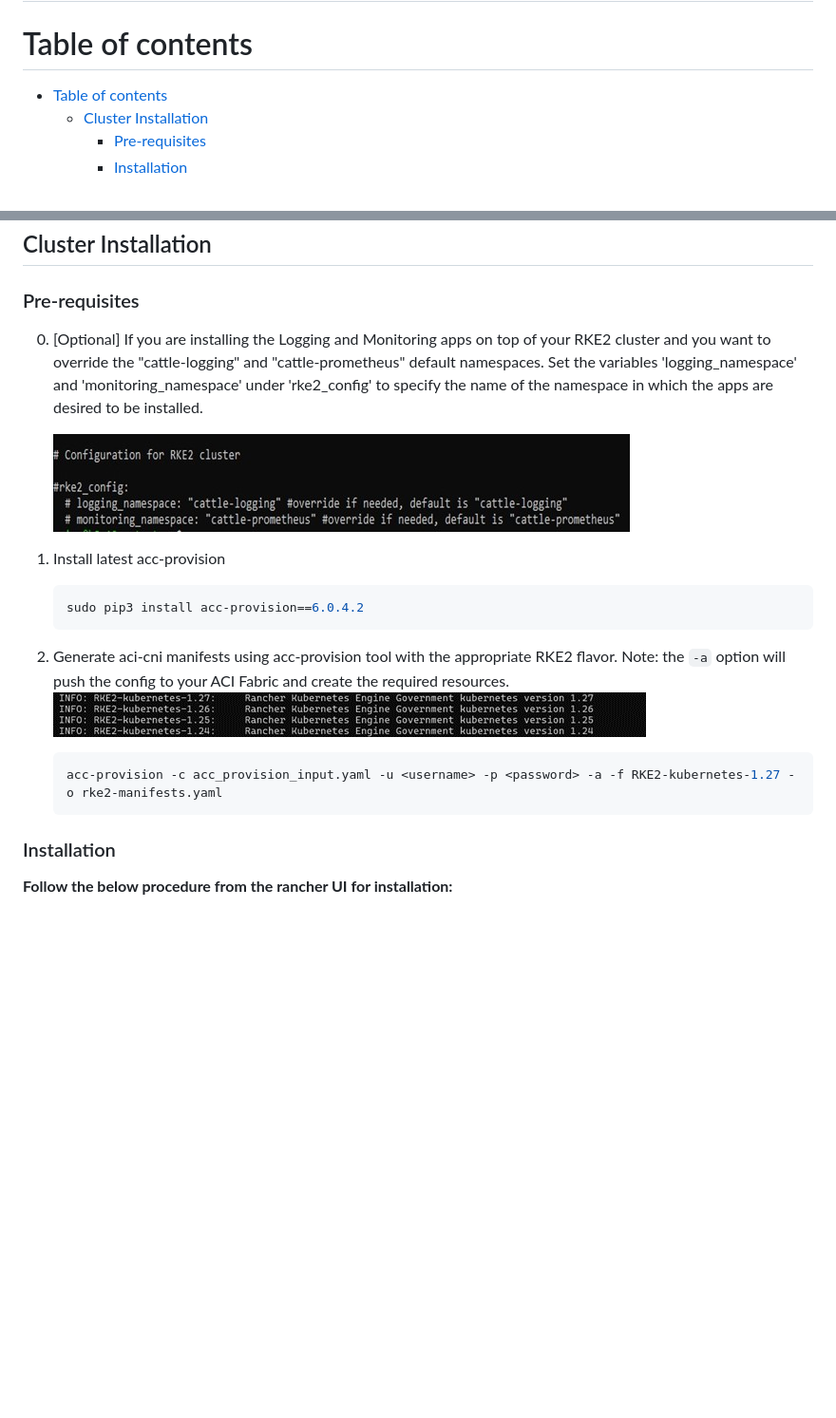
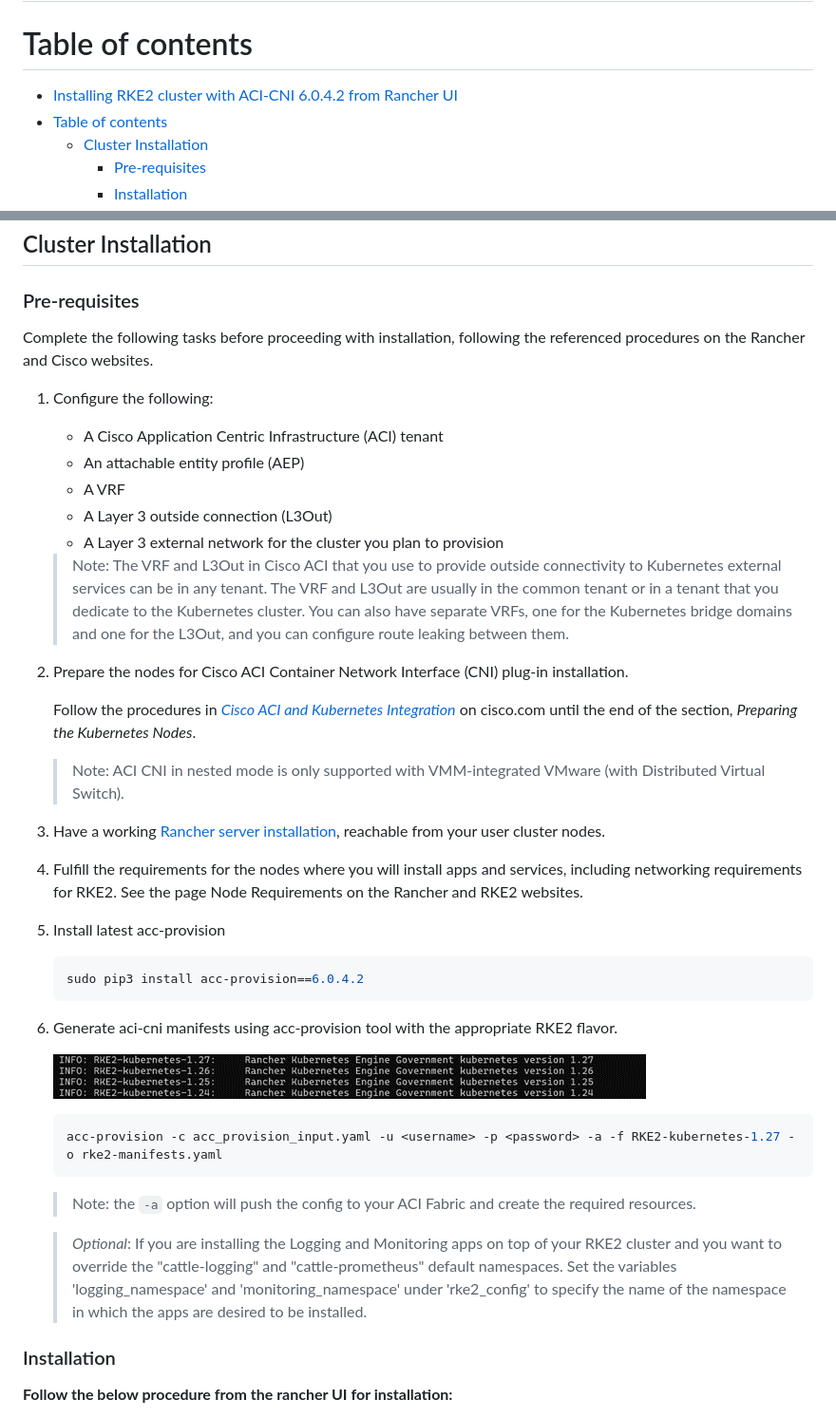
Before and after one commit to noironetworks/rancher-docs, a Markdown page: docs/rke2-6042.md, 2 parts joined by grey strips. Shown: that part at 95% size. Drawn GitHub-style; blank space fills up the shorter version.

Commit message:
Add RKE2 pre-requisites Info
Add information regarding ACI and Node configuration pre-requisites
for RKE2 installation.

````diff
--- a/docs/rke2-6042.md
+++ b/docs/rke2-6042.md
@@ -1,6 +1,7 @@
 # Installing RKE2 cluster with ACI-CNI 6.0.4.2 from Rancher UI
 
 # Table of contents
+- [Installing RKE2 cluster with ACI-CNI 6.0.4.2 from Rancher UI](#installing-rke2-cluster-with-aci-cni-6042-from-rancher-ui)
 - [Table of contents](#table-of-contents)
   - [Cluster Installation](#cluster-installation)
     - [Pre-requisites](#pre-requisites)
@@ -15,22 +16,42 @@
 ## Cluster Installation
 
 ### Pre-requisites
+ Complete the following tasks before proceeding with installation, following the referenced procedures on the Rancher and Cisco websites.
+1.  Configure the following:
+    -   A Cisco Application Centric Infrastructure (ACI) tenant
+    -   An attachable entity profile (AEP)
+    -   A VRF
+    -   A Layer 3 outside connection (L3Out)
+    -   A Layer 3 external network for the cluster you plan to provision
 
-0. \[Optional\] If you are installing the Logging and Monitoring apps on top of your RKE2 cluster and you want to override the "cattle-logging" and "cattle-prometheus" default namespaces. Set the variables 'logging_namespace' and 'monitoring_namespace' under 'rke2_config' to specify the name of the namespace in which the apps are desired to be installed.
+    > Note: The VRF and L3Out in Cisco ACI that you use to provide outside connectivity to Kubernetes external services can be in any tenant. The VRF and L3Out are usually in the common tenant or in a tenant that you dedicate to the Kubernetes cluster. You can also have separate VRFs, one for the Kubernetes bridge domains and one for the L3Out, and you can configure route leaking between them.
 
-    ![](images/rke2-6041/1.jpg)
+2. Prepare the nodes for Cisco ACI Container Network Interface (CNI) plug-in installation.
 
-1. Install latest acc-provision
+    Follow the procedures in *[Cisco ACI and Kubernetes Integration](https://www.cisco.com/c/en/us/td/docs/switches/datacenter/aci/apic/sw/kb/b_Kubernetes_Integration_with_ACI.html#concept_ew3_bnz_n1b)* on cisco.com until the end of the section, *Preparing the Kubernetes Nodes*.
+
+    > Note: ACI CNI in nested mode is only supported with VMM-integrated VMware (with Distributed Virtual Switch).
+
+3. Have a working [Rancher server installation](https://ranchermanager.docs.rancher.com/getting-started/installation-and-upgrade), reachable from your user cluster nodes.
+
+4.  Fulfill the requirements for the nodes where you will install apps and services, including networking requirements for RKE2. See the page Node Requirements on the Rancher and RKE2 websites.
+
+5. Install latest acc-provision
     ```sh
     sudo pip3 install acc-provision==6.0.4.2
     ```
-2. Generate aci-cni manifests using acc-provision tool with the appropriate RKE2 flavor.
-    Note: the `-a` option will push the config to your ACI Fabric and create the required resources.
+
+6. Generate aci-cni manifests using acc-provision tool with the appropriate RKE2 flavor.
+
     ![](images/rke2-6041/2.png)
 
     ```sh
     acc-provision -c acc_provision_input.yaml -u <username> -p <password> -a -f RKE2-kubernetes-1.27 -o rke2-manifests.yaml
     ```
+
+    > Note: the `-a` option will push the config to your ACI Fabric and create the required resources.
+
+    > *Optional*: If you are installing the Logging and Monitoring apps on top of your RKE2 cluster and you want to override the "cattle-logging" and "cattle-prometheus" default namespaces. Set the variables 'logging_namespace' and 'monitoring_namespace' under 'rke2_config' to specify the name of the namespace in which the apps are desired to be installed.
 
 ### Installation
 
````
